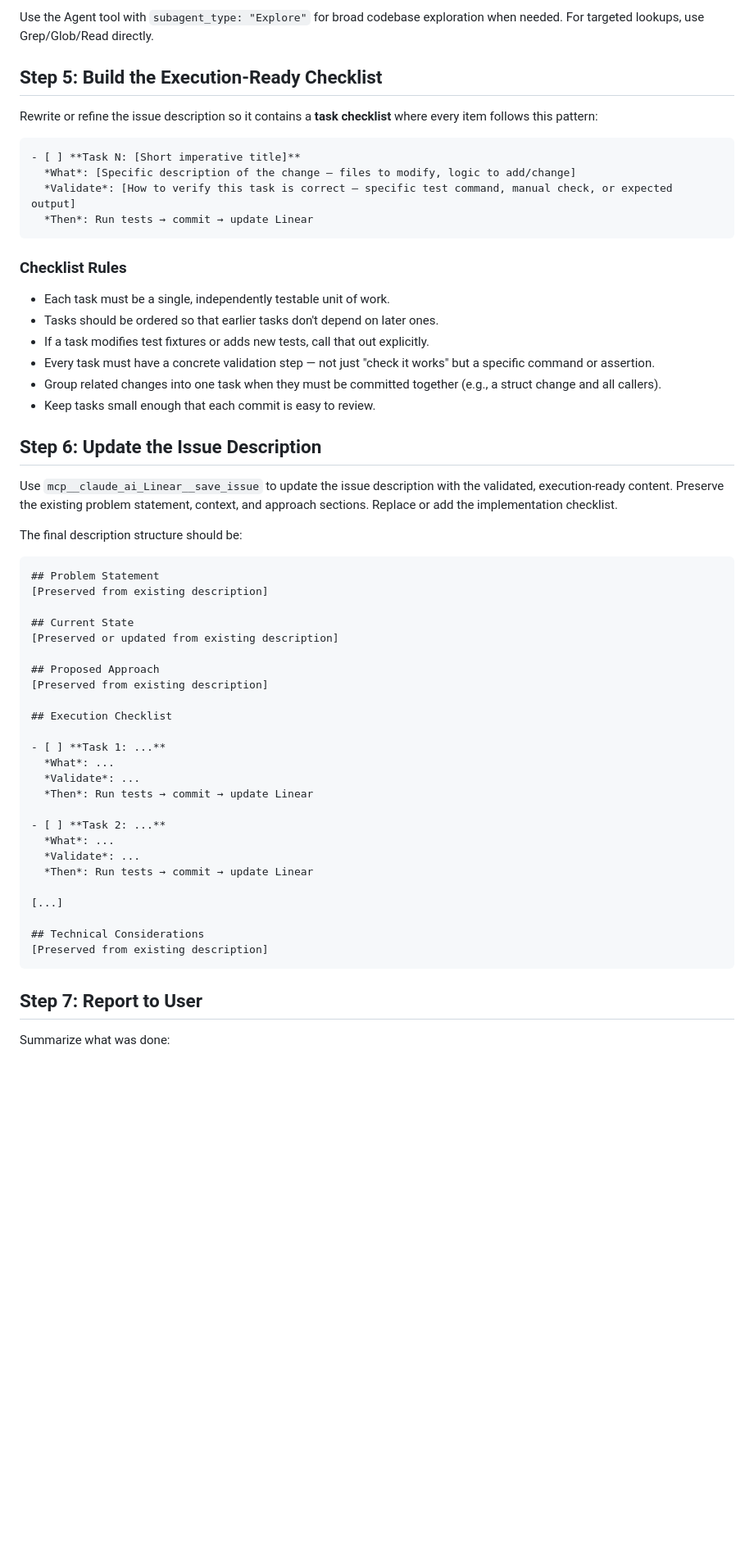
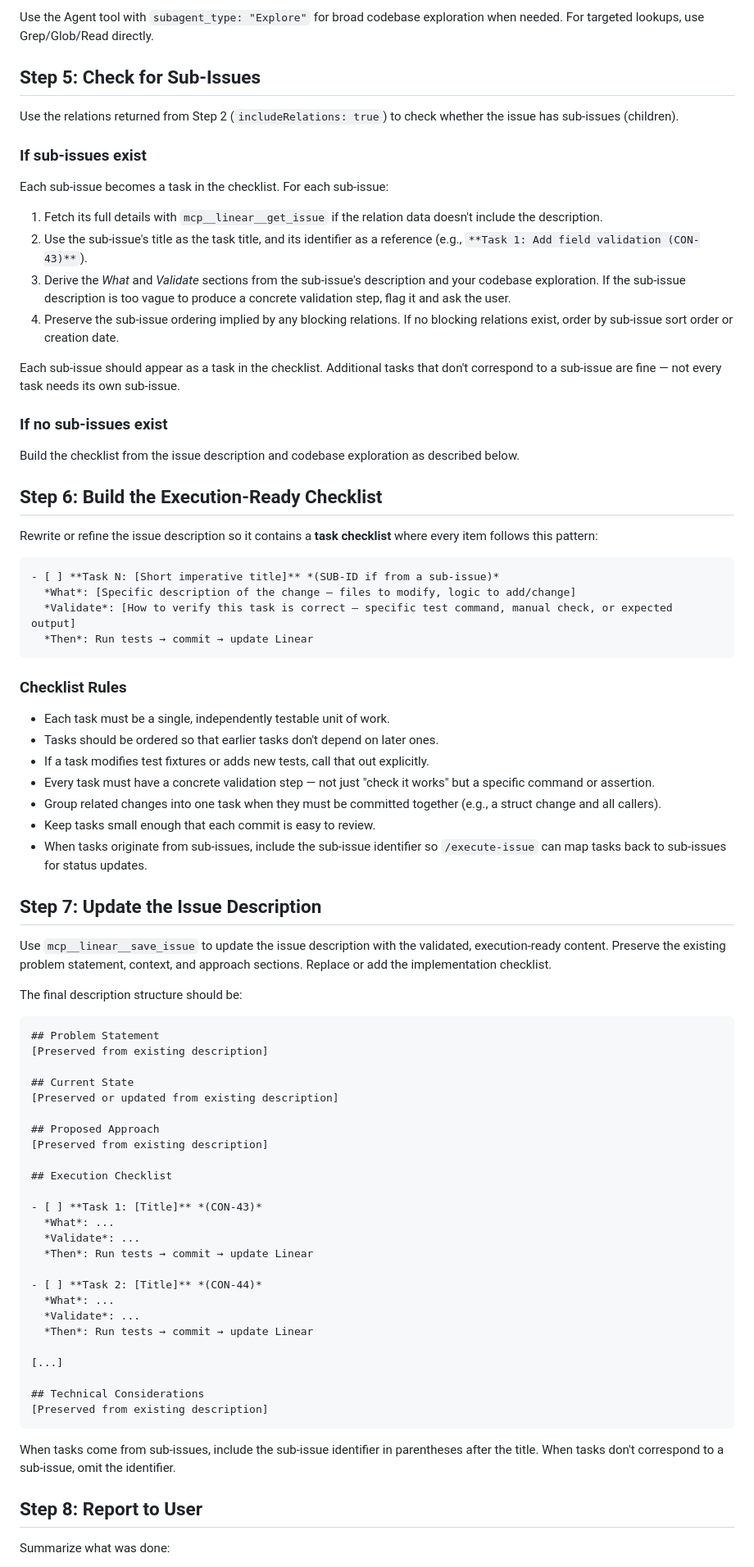
Before and after one commit to ContrastingSounds/dotmyai, a Markdown page: dotclaude/commands/validate-issue.md, the part around one of its changes. Shown at 82% size. Drawn GitHub-style; blank space fills up the shorter version.

Commit message:
add sub-issue handling to validate-issue command
Include sub-issues as tasks in the execution checklist when they
exist, and fix MCP tool names to match current naming convention.

Co-Authored-By: Claude Opus 4.6 <noreply@anthropic.com>

````diff
--- a/dotclaude/commands/validate-issue.md
+++ b/dotclaude/commands/validate-issue.md
@@ -63,12 +63,31 @@ Based on the issue description and implementation plan, explore the relevant par
 
 Use the Agent tool with `subagent_type: "Explore"` for broad codebase exploration when needed. For targeted lookups, use Grep/Glob/Read directly.
 
-## Step 5: Build the Execution-Ready Checklist
+## Step 5: Check for Sub-Issues
+
+Use the relations returned from Step 2 (`includeRelations: true`) to check whether the issue has sub-issues (children).
+
+### If sub-issues exist
+
+Each sub-issue becomes a task in the checklist. For each sub-issue:
+
+1. Fetch its full details with `mcp__linear__get_issue` if the relation data doesn't include the description.
+2. Use the sub-issue's title as the task title, and its identifier as a reference (e.g., `**Task 1: Add field validation (CON-43)**`).
+3. Derive the *What* and *Validate* sections from the sub-issue's description and your codebase exploration. If the sub-issue description is too vague to produce a concrete validation step, flag it and ask the user.
+4. Preserve the sub-issue ordering implied by any blocking relations. If no blocking relations exist, order by sub-issue sort order or creation date.
+
+Each sub-issue should appear as a task in the checklist. Additional tasks that don't correspond to a sub-issue are fine — not every task needs its own sub-issue.
+
+### If no sub-issues exist
+
+Build the checklist from the issue description and codebase exploration as described below.
+
+## Step 6: Build the Execution-Ready Checklist
 
 Rewrite or refine the issue description so it contains a **task checklist** where every item follows this pattern:
 
 ```markdown
-- [ ] **Task N: [Short imperative title]**
+- [ ] **Task N: [Short imperative title]** *(SUB-ID if from a sub-issue)*
   *What*: [Specific description of the change — files to modify, logic to add/change]
   *Validate*: [How to verify this task is correct — specific test command, manual check, or expected output]
   *Then*: Run tests → commit → update Linear
@@ -82,10 +101,11 @@ Rewrite or refine the issue description so it contains a **task checklist** wher
 - Every task must have a concrete validation step — not just "check it works" but a specific command or assertion.
 - Group related changes into one task when they must be committed together (e.g., a struct change and all callers).
 - Keep tasks small enough that each commit is easy to review.
+- When tasks originate from sub-issues, include the sub-issue identifier so `/execute-issue` can map tasks back to sub-issues for status updates.
 
-## Step 6: Update the Issue Description
+## Step 7: Update the Issue Description
 
-Use `mcp__claude_ai_Linear__save_issue` to update the issue description with the validated, execution-ready content. Preserve the existing problem statement, context, and approach sections. Replace or add the implementation checklist.
+Use `mcp__linear__save_issue` to update the issue description with the validated, execution-ready content. Preserve the existing problem statement, context, and approach sections. Replace or add the implementation checklist.
 
 The final description structure should be:
 
@@ -101,12 +121,12 @@ The final description structure should be:
 
 ## Execution Checklist
 
-- [ ] **Task 1: ...**
+- [ ] **Task 1: [Title]** *(CON-43)*
   *What*: ...
   *Validate*: ...
   *Then*: Run tests → commit → update Linear
 
-- [ ] **Task 2: ...**
+- [ ] **Task 2: [Title]** *(CON-44)*
   *What*: ...
   *Validate*: ...
   *Then*: Run tests → commit → update Linear
@@ -117,7 +137,9 @@ The final description structure should be:
 [Preserved from existing description]
 ```
 
-## Step 7: Report to User
+When tasks come from sub-issues, include the sub-issue identifier in parentheses after the title. When tasks don't correspond to a sub-issue, omit the identifier.
+
+## Step 8: Report to User
 
 Summarize what was done:
 1. Whether any outstanding questions were found and how they were resolved.
````
Also changed, not shown: other parts of dotclaude/commands/validate-issue.md (+4 -4 lines).
